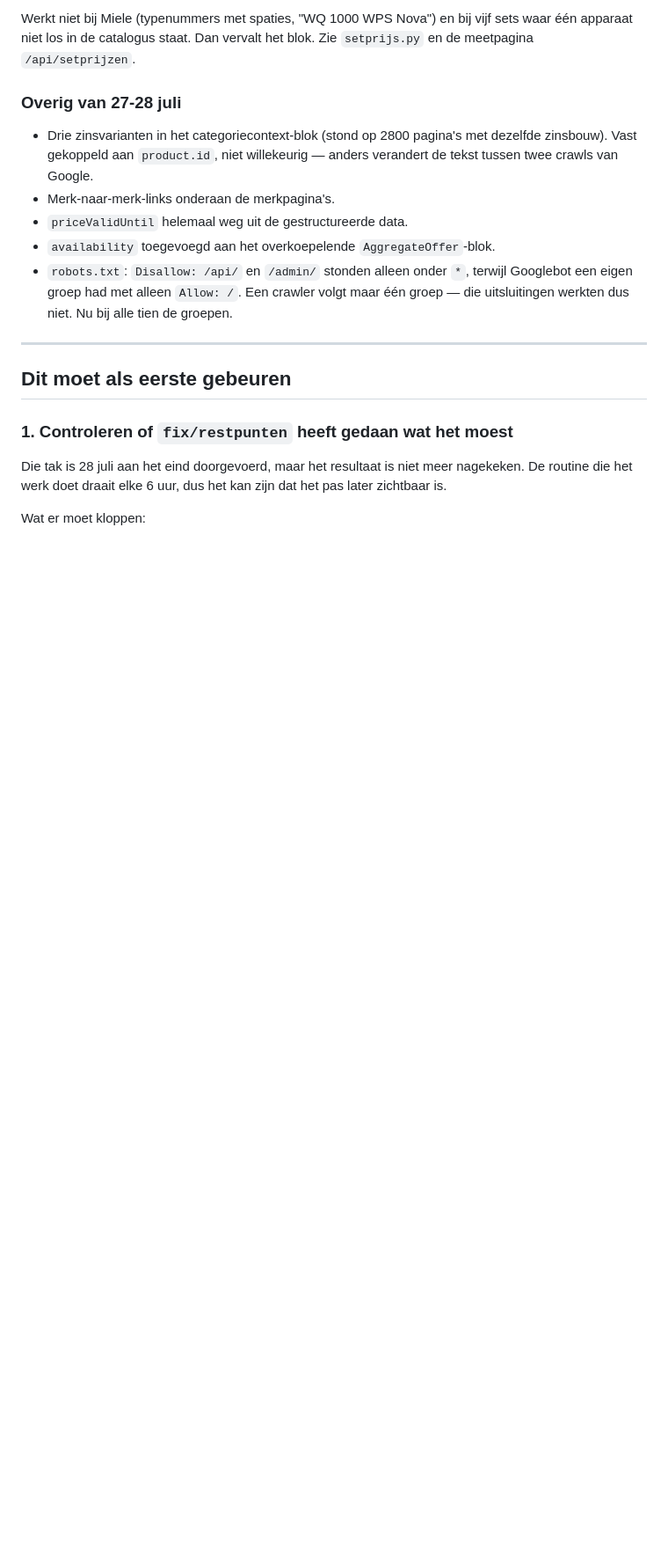
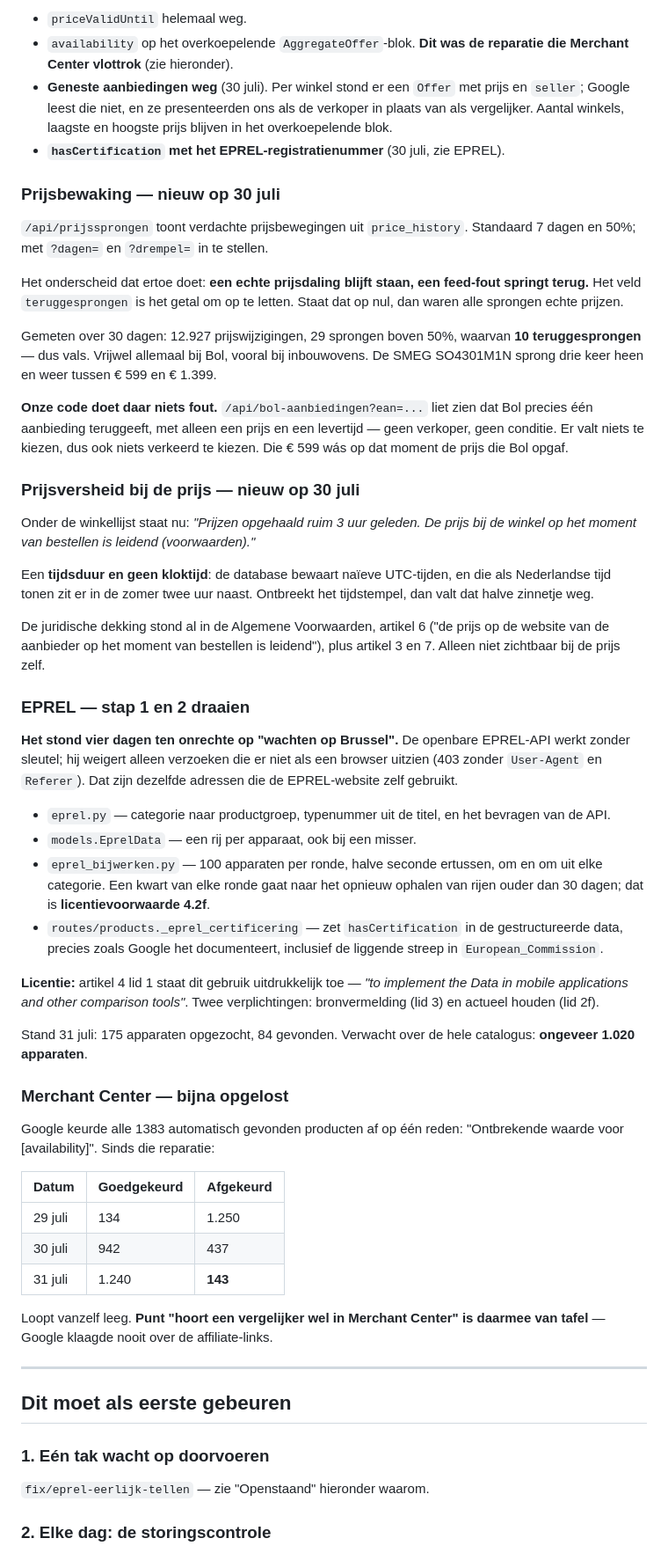
Before and after one commit to peterhoman/witgoed-aanbod, a Markdown page: docs/START-HIER.md, the part around one of its changes. Shown at 88% size. GitHub-like rendering; blank space fills up the shorter version.

```diff
--- a/docs/START-HIER.md
+++ b/docs/START-HIER.md
@@ -91,29 +89,90 @@ site.
 
-Werkt niet bij Miele (typenummers met spaties, "WQ 1000 WPS Nova") en bij vijf
-sets waar één apparaat niet los in de catalogus staat. Dan vervalt het blok.
-Zie `setprijs.py` en de meetpagina `/api/setprijzen`.
+- `priceValidUntil` helemaal weg.
+- `availability` op het overkoepelende `AggregateOffer`-blok. **Dit was de
+  reparatie die Merchant Center vlottrok** (zie hieronder).
+- **Geneste aanbiedingen weg** (30 juli). Per winkel stond er een `Offer` met
+  prijs en `seller`; Google leest die niet, en ze presenteerden ons als de
+  verkoper in plaats van als vergelijker. Aantal winkels, laagste en hoogste
+  prijs blijven in het overkoepelende blok.
+- **`hasCertification` met het EPREL-registratienummer** (30 juli, zie EPREL).
 
-### Overig van 27-28 juli
+### Prijsbewaking — nieuw op 30 juli
 
-- Drie zinsvarianten in het categoriecontext-blok (stond op 2800 pagina's met
-  dezelfde zinsbouw). Vast gekoppeld aan `product.id`, niet willekeurig — anders
-  verandert de tekst tussen twee crawls van Google.
-- Merk-naar-merk-links onderaan de merkpagina's.
-- `priceValidUntil` helemaal weg uit de gestructureerde data.
-- `availability` toegevoegd aan het overkoepelende `AggregateOffer`-blok.
-- `robots.txt`: `Disallow: /api/` en `/admin/` stonden alleen onder `*`, terwijl
-  Googlebot een eigen groep had met alleen `Allow: /`. Een crawler volgt maar
-  één groep — die uitsluitingen werkten dus niet. Nu bij alle tien de groepen.
+`/api/prijssprongen` toont verdachte prijsbewegingen uit `price_history`.
+Standaard 7 dagen en 50%; met `?dagen=` en `?drempel=` in te stellen.
+
+Het onderscheid dat ertoe doet: **een echte prijsdaling blijft staan, een
+feed-fout springt terug.** Het veld `teruggesprongen` is het getal om op te
+letten. Staat dat op nul, dan waren alle sprongen echte prijzen.
+
+Gemeten over 30 dagen: 12.927 prijswijzigingen, 29 sprongen boven 50%, waarvan
+**10 teruggesprongen** — dus vals. Vrijwel allemaal bij Bol, vooral bij
+inbouwovens. De SMEG SO4301M1N sprong drie keer heen en weer tussen € 599 en
+€ 1.399.
+
+**Onze code doet daar niets fout.** `/api/bol-aanbiedingen?ean=...` liet zien
+dat Bol precies één aanbieding teruggeeft, met alleen een prijs en een
+levertijd — geen verkoper, geen conditie. Er valt niets te kiezen, dus ook
+niets verkeerd te kiezen. Die € 599 wás op dat moment de prijs die Bol opgaf.
+
+### Prijsversheid bij de prijs — nieuw op 30 juli
+
+Onder de winkellijst staat nu: *"Prijzen opgehaald ruim 3 uur geleden. De prijs
+bij de winkel op het moment van bestellen is leidend (voorwaarden)."*
+
+Een **tijdsduur en geen kloktijd**: de database bewaart naïeve UTC-tijden, en
+die als Nederlandse tijd tonen zit er in de zomer twee uur naast. Ontbreekt het
+tijdstempel, dan valt dat halve zinnetje weg.
+
+De juridische dekking stond al in de Algemene Voorwaarden, artikel 6 ("de prijs
+op de website van de aanbieder op het moment van bestellen is leidend"), plus
+artikel 3 en 7. Alleen niet zichtbaar bij de prijs zelf.
+
+### EPREL — stap 1 en 2 draaien
+
+**Het stond vier dagen ten onrechte op "wachten op Brussel".** De openbare
+EPREL-API werkt zonder sleutel; hij weigert alleen verzoeken die er niet als
+een browser uitzien (403 zonder `User-Agent` en `Referer`). Dat zijn dezelfde
+adressen die de EPREL-website zelf gebruikt.
+
+- `eprel.py` — categorie naar productgroep, typenummer uit de titel, en het
+  bevragen van de API.
+- `models.EprelData` — een rij per apparaat, ook bij een misser.
+- `eprel_bijwerken.py` — 100 apparaten per ronde, halve seconde ertussen, om
+  en om uit elke categorie. Een kwart van elke ronde gaat naar het opnieuw
+  ophalen van rijen ouder dan 30 dagen; dat is **licentievoorwaarde 4.2f**.
+- `routes/products._eprel_certificering` — zet `hasCertification` in de
+  gestructureerde data, precies zoals Google het documenteert, inclusief de
+  liggende streep in `European_Commission`.
+
+**Licentie:** artikel 4 lid 1 staat dit gebruik uitdrukkelijk toe — *"to
+implement the Data in mobile applications and other comparison tools"*. Twee
+verplichtingen: bronvermelding (lid 3) en actueel houden (lid 2f).
+
+Stand 31 juli: 175 apparaten opgezocht, 84 gevonden. Verwacht over de hele
+catalogus: **ongeveer 1.020 apparaten**.
+
+### Merchant Center — bijna opgelost
+
+Google keurde alle 1383 automatisch gevonden producten af op één reden:
+"Ontbrekende waarde voor [availability]". Sinds die reparatie:
+
+| Datum | Goedgekeurd | Afgekeurd |
+|---|---|---|
+| 29 juli | 134 | 1.250 |
+| 30 juli | 942 | 437 |
+| 31 juli | 1.240 | **143** |
+
+Loopt vanzelf leeg. **Punt "hoort een vergelijker wel in Merchant Center" is
+daarmee van tafel** — Google klaagde nooit over de affiliate-links.
 
 ---
 
 ## Dit moet als eerste gebeuren
 
-### 1. Controleren of `fix/restpunten` heeft gedaan wat het moest
+### 1. Eén tak wacht op doorvoeren
 
-Die tak is 28 juli aan het eind doorgevoerd, maar het resultaat is niet meer
-nagekeken. De routine die het werk doet draait elke 6 uur, dus het kan zijn dat
-het pas later zichtbaar is.
+`fix/eprel-eerlijk-tellen` — zie "Openstaand" hieronder waarom.
 
-Wat er moet kloppen:
+### 2. Elke dag: de storingscontrole
 
```
Also changed, not shown: other parts of docs/START-HIER.md (+126 -142 lines).
